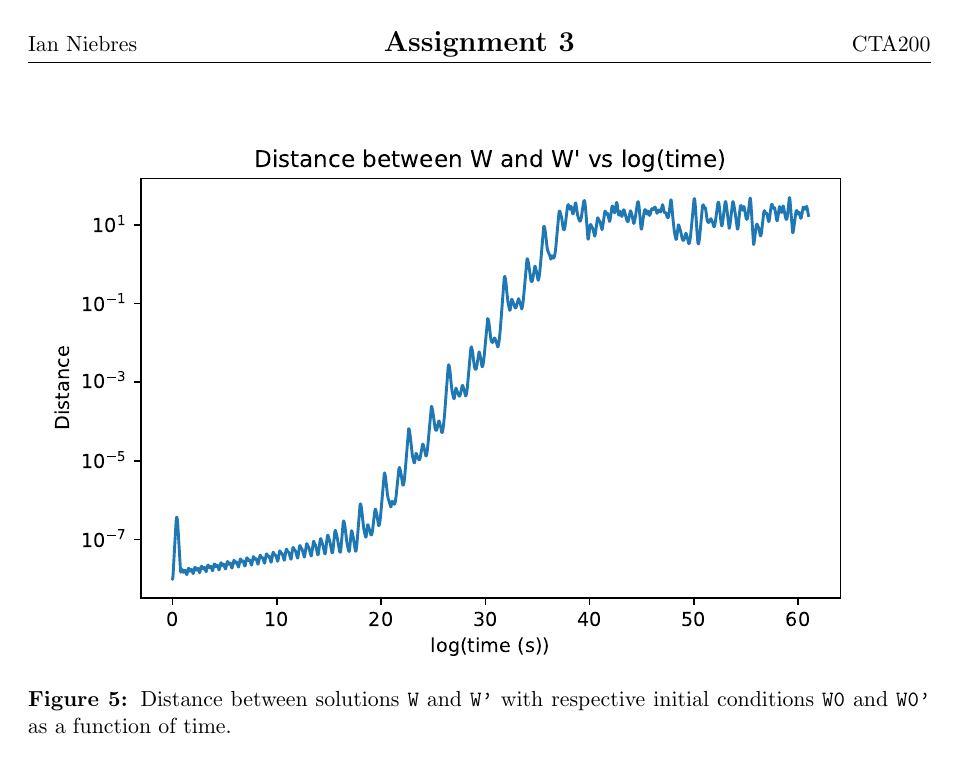
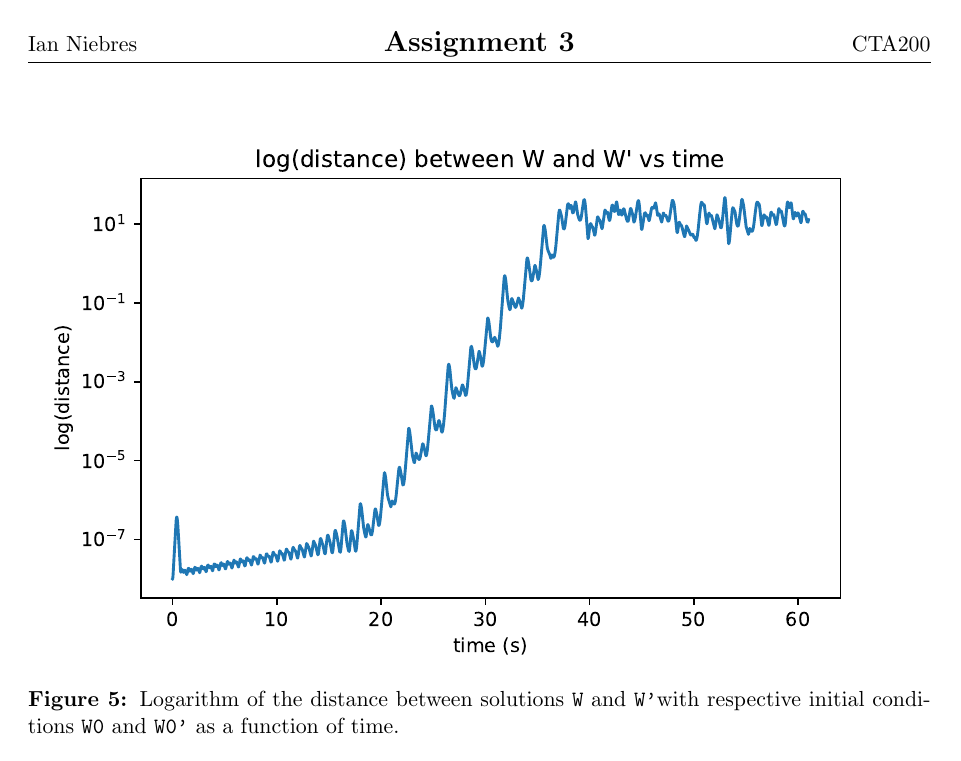
Before and after one commit to IanNiebres/CTA200_2022, a LaTeX problem sheet (assignment_3/assignment_3_report/assignment_3.tex): page 6 of 6. Compiled offline with pdfLaTeX.

Commit message:
fixed a small error on the axis labels

```diff
--- a/assignment_3/assignment_3_report/assignment_3.tex
+++ b/assignment_3/assignment_3_report/assignment_3.tex
@@ -207,9 +210,9 @@ on the $y$-axis is logarithmic. See \cref{q2:3}.
 \begin{figure}[H]
     \centering
     \includegraphics[width=\linewidth]{../plots/a3q2_dist_vs_t.pdf}
-    \caption{Distance between solutions \texttt{W} and \texttt{W'}
-    with respective initial conditions \texttt{W0} and \texttt{W0'}
-    as a function of time.}
+    \caption{Logarithm of the distance between solutions \texttt{W} and
+    \texttt{W'}with respective initial conditions \texttt{W0}
+    and \texttt{W0'} as a function of time.}
     \label{q2:3}
 \end{figure}
 
```
Also changed, not shown: assignment_3/assignment_3_report/assignment_3.pdf, assignment_3/plots/a3q2_dist_vs_t.pdf, assignment_3/assignment_3_report/assignment_3.tex (5 more changed lines), 1 other file.
